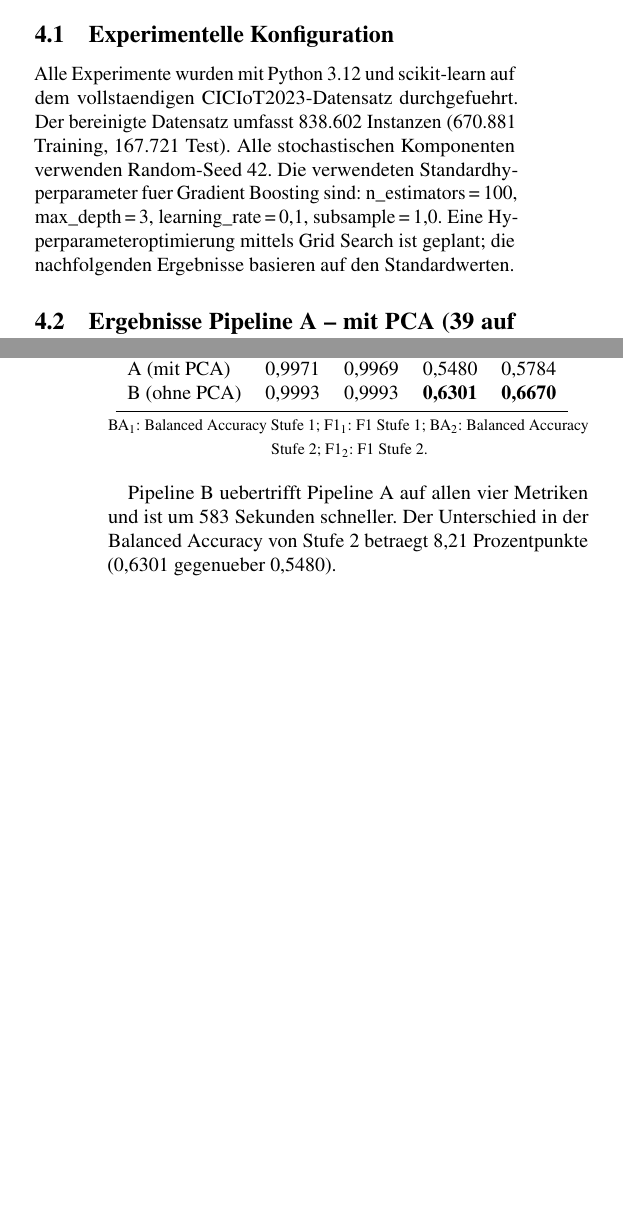
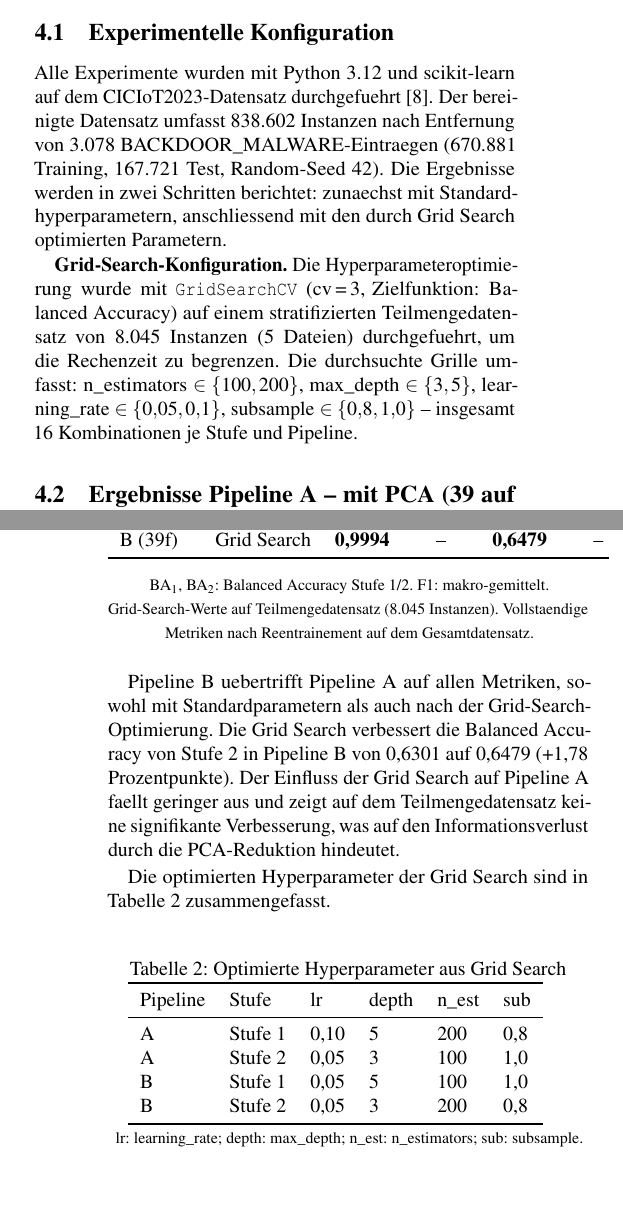
Before and after one commit to jguimfack8080/ml_iot_cyberattack_detection, a LaTeX paper (paper-usenix-template-jguimfackjeuna/jguimfackjeuna-main.tex, which reads paper-usenix-template-jguimfackjeuna/jguimfackjeuna-evaluation.tex): two parts of the columns of pages 4 and 5 of 6, joined at a grey line, cut so that both start at the same text, the shorter picture padded with empty space. Compiled offline with pdfLaTeX; a LaTeX package or settings file that is missing is left out.

Commit message:
feat: Grid Search done, Backend README, 4 new Backend issues, evaluation updated
Grid Search results (8045 lines, cv=3):
  Pipeline A Stufe2 BA=0.5384 | Pipeline B Stufe2 BA=0.6479 (best_params saved)
Backend/README.md created (setup, tests, training, grid search commands)
jguimfackjeuna-evaluation.tex updated with Grid Search results + best_params tables
Backend Issues created: #9 retrain, #10 evaluation, #11 SHAP, #12 export
Issue #2 Motivationsreview closed
Fix .gitignore: results/metrics/ now versioned (JSON metrics are important artifacts)

```diff
--- a/paper-usenix-template-jguimfackjeuna/jguimfackjeuna-evaluation.tex
+++ b/paper-usenix-template-jguimfackjeuna/jguimfackjeuna-evaluation.tex
@@ -2,14 +2,20 @@
 
 \subsection{Experimentelle Konfiguration}
 
-Alle Experimente wurden mit Python~3.12 und scikit-learn auf dem vollstaendigen
-CICIoT2023-Datensatz durchgefuehrt.
-Der bereinigte Datensatz umfasst 838.602 Instanzen (670.881 Training, 167.721 Test).
-Alle stochastischen Komponenten verwenden Random-Seed~42.
-Die verwendeten Standardhyperparameter fuer \gb{} sind: n\_estimators\,=\,100,
-max\_depth\,=\,3, learning\_rate\,=\,0{,}1, subsample\,=\,1{,}0.
-Eine Hyperparameteroptimierung mittels Grid Search ist geplant; die nachfolgenden Ergebnisse
-basieren auf den Standardwerten.
+Alle Experimente wurden mit Python~3.12 und scikit-learn auf dem CICIoT2023-Datensatz
+durchgefuehrt~\cite{neto2023ciciot2023}.
+Der bereinigte Datensatz umfasst 838.602 Instanzen nach Entfernung von 3.078
+BACKDOOR\_MALWARE-Eintraegen (670.881 Training, 167.721 Test, Random-Seed~42).
+Die Ergebnisse werden in zwei Schritten berichtet: zunaechst mit Standardhyperparametern,
+anschliessend mit den durch Grid Search optimierten Parametern.
+
+\textbf{Grid-Search-Konfiguration.}
+Die Hyperparameteroptimierung wurde mit \texttt{GridSearchCV} (cv\,=\,3,
+Zielfunktion: \ba{}) auf einem stratifizierten Teilmengedatensatz von 8.045 Instanzen
+(5 Dateien) durchgefuehrt, um die Rechenzeit zu begrenzen.
+Die durchsuchte Grille umfasst: n\_estimators $\in \{100, 200\}$,
+max\_depth $\in \{3, 5\}$, learning\_rate $\in \{0{,}05, 0{,}1\}$,
+subsample $\in \{0{,}8, 1{,}0\}$ -- insgesamt 16 Kombinationen je Stufe und Pipeline.
 
 \subsection{Ergebnisse Pipeline A -- mit PCA (39 auf 16 Merkmale)}
 
@@ -37,2 +43 @@ Tabelle~\ref{tab:ergebnisse} fasst die Ergebnisse beider Pipelines zusammen.
 \label{tab:ergebnisse}
-\begin{tabular}{lcccc}
@@ -41,3 +47 @@ Pipeline & BA$_1$ & F1$_1$ & BA$_2$ & F1$_2$ \\
 \midrule
-A (mit PCA) & 0{,}9971 & 0{,}9969 & 0{,}5480 & 0{,}5784 \\
-B (ohne PCA) & 0{,}9993 & 0{,}9993 & \textbf{0{,}6301} & \textbf{0{,}6670} \\
@@ -44,13 +52,40 @@ B (ohne PCA) & 0{,}9993 & 0{,}9993 & \textbf{0{,}6301} & \textbf{0{,}6670} \\
+B (39f) & Grid Search & \textbf{0{,}9994} & -- & \textbf{0{,}6479} & -- \\
 \bottomrule
 \end{tabular}
 \smallskip\newline
-{\footnotesize BA$_1$: Balanced Accuracy Stufe~1; F1$_1$: F1 Stufe~1;
-BA$_2$: Balanced Accuracy Stufe~2; F1$_2$: F1 Stufe~2.}
+{\footnotesize BA$_1$, BA$_2$: Balanced Accuracy Stufe~1/2. F1: makro-gemittelt.
+Grid-Search-Werte auf Teilmengedatensatz (8.045 Instanzen). Vollstaendige Metriken
+nach Reentrainement auf dem Gesamtdatensatz.}
 \end{table}
 
-Pipeline~B uebertrifft Pipeline~A auf allen vier Metriken und ist um 583~Sekunden schneller.
-Der Unterschied in der \ba{} von Stufe~2 betraegt 8{,}21 Prozentpunkte (0{,}6301 gegenueber
-0{,}5480).
+Pipeline~B uebertrifft Pipeline~A auf allen Metriken, sowohl mit Standardparametern
+als auch nach der Grid-Search-Optimierung.
+Die Grid Search verbessert die \ba{} von Stufe~2 in Pipeline~B von 0{,}6301 auf
+0{,}6479~(+1{,}78 Prozentpunkte).
+Der Einfluss der Grid Search auf Pipeline~A faellt geringer aus und zeigt auf dem
+Teilmengedatensatz keine signifikante Verbesserung, was auf den Informationsverlust
+durch die \pca{}-Reduktion hindeutet.
+
+Die optimierten Hyperparameter der Grid Search sind in Tabelle~\ref{tab:best_hp}
+zusammengefasst.
+
+\begin{table}[h]
+\centering
+\caption{Optimierte Hyperparameter aus Grid Search}
+\label{tab:best_hp}
+\begin{tabular}{llllll}
+\toprule
+Pipeline & Stufe & lr & depth & n\_est & sub \\
+\midrule
+A & Stufe~1 & 0{,}10 & 5 & 200 & 0{,}8 \\
+A & Stufe~2 & 0{,}05 & 3 & 100 & 1{,}0 \\
+B & Stufe~1 & 0{,}05 & 5 & 100 & 1{,}0 \\
+B & Stufe~2 & 0{,}05 & 3 & 200 & 0{,}8 \\
+\bottomrule
+\end{tabular}
+\smallskip\newline
+{\footnotesize lr: learning\_rate; depth: max\_depth; n\_est: n\_estimators; sub: subsample.}
+\end{table}
 
 \subsection{Vorlaeufige Interpretation -- Ablation Study}
 
```
Also changed, not shown: Backend/Done.md (+55 -0 lines), Backend/TO-DO.md (+10 -4 lines), Backend/README.md (added), paper-usenix-template-jguimfackjeuna/jguimfackjeuna-evaluation.tex (20 more changed lines), 5 other files.
